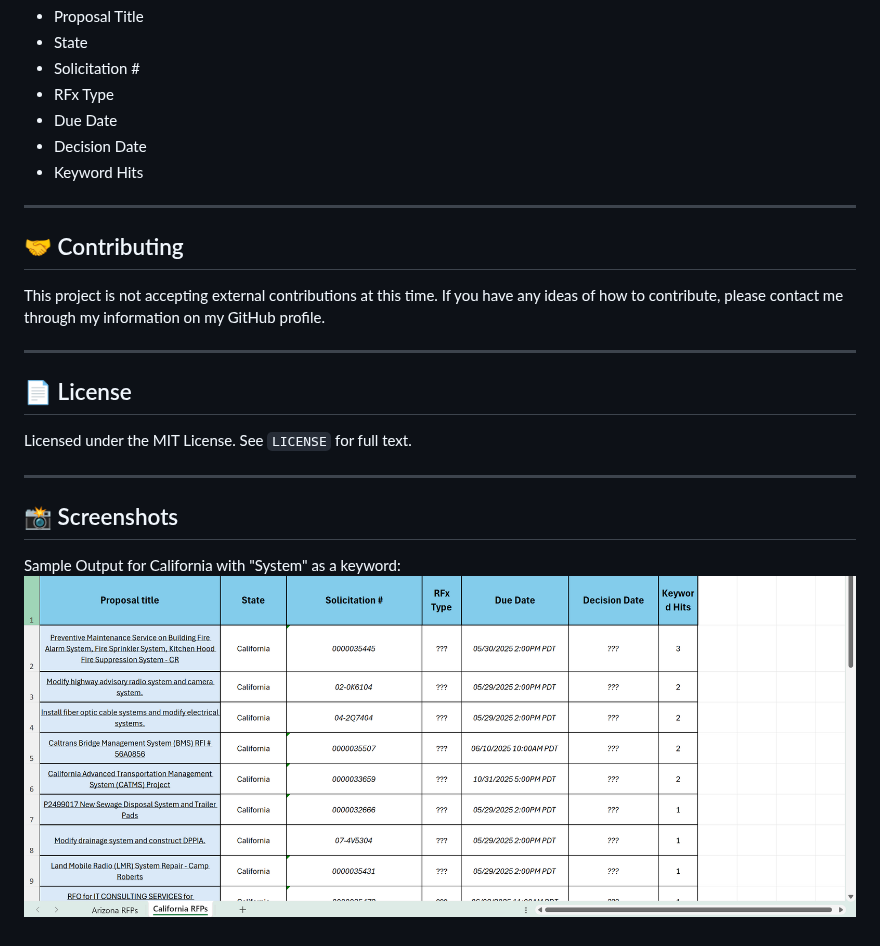
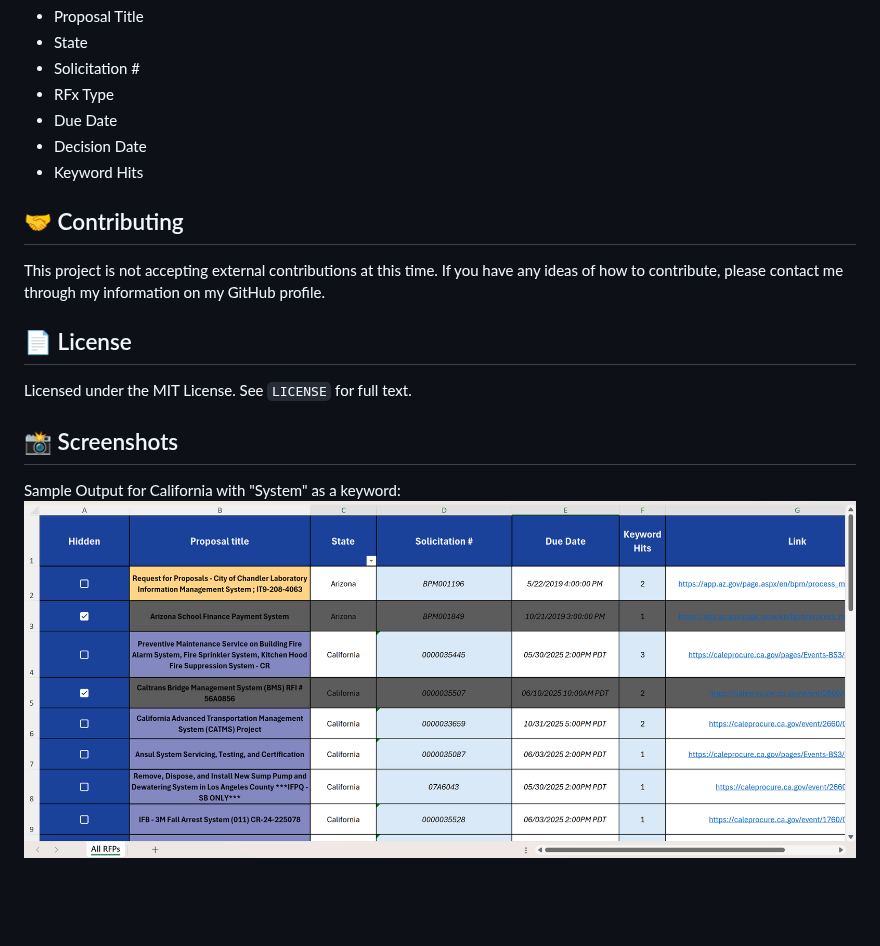
Before and after one commit to jasonstaker/rfp-scraper, a Markdown page: README.md, the part around the change. Rendered like a GitHub page; pictures changed too: assets/output_example.png (added), output_example.png (deleted); blank space fills up the shorter version.

Commit message:
Changed README screenshot

```diff
--- a/README.md
+++ b/README.md
@@ -128,21 +128,15 @@ The exported `.xlsx` file includes:
 * Decision Date
 * Keyword Hits
 
----
-
 ## 🤝 Contributing
 
 This project is not accepting external contributions at this time.
 If you have any ideas of how to contribute, please contact me through my information on my GitHub profile.
 
----
-
 ## 📄 License
 
 Licensed under the MIT License. See `LICENSE` for full text.
 
----
-
 ## 📸 Screenshots
 Sample Output for California with "System" as a keyword:
-![Sample Excel Output](/output_example.png)
+![Sample Excel Output](/assets/output_example.png)
```
